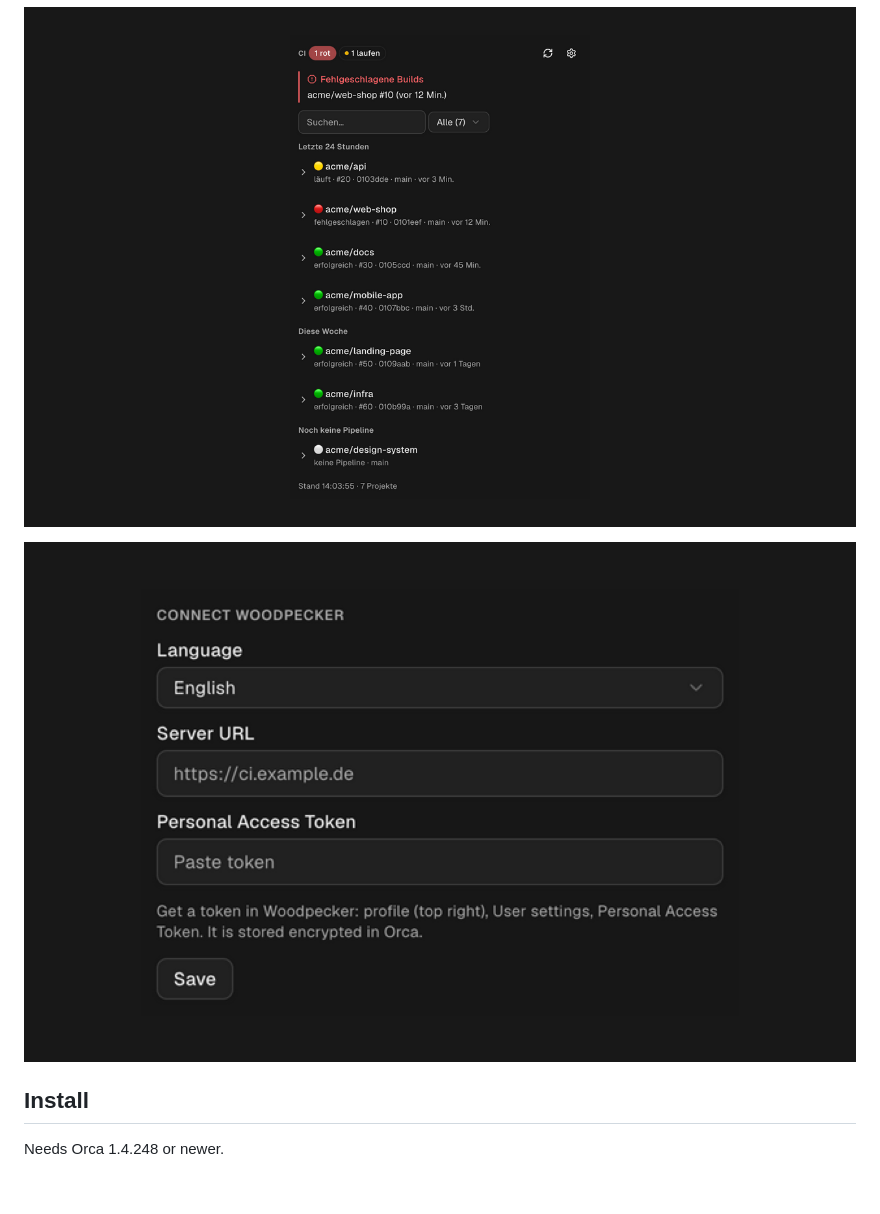
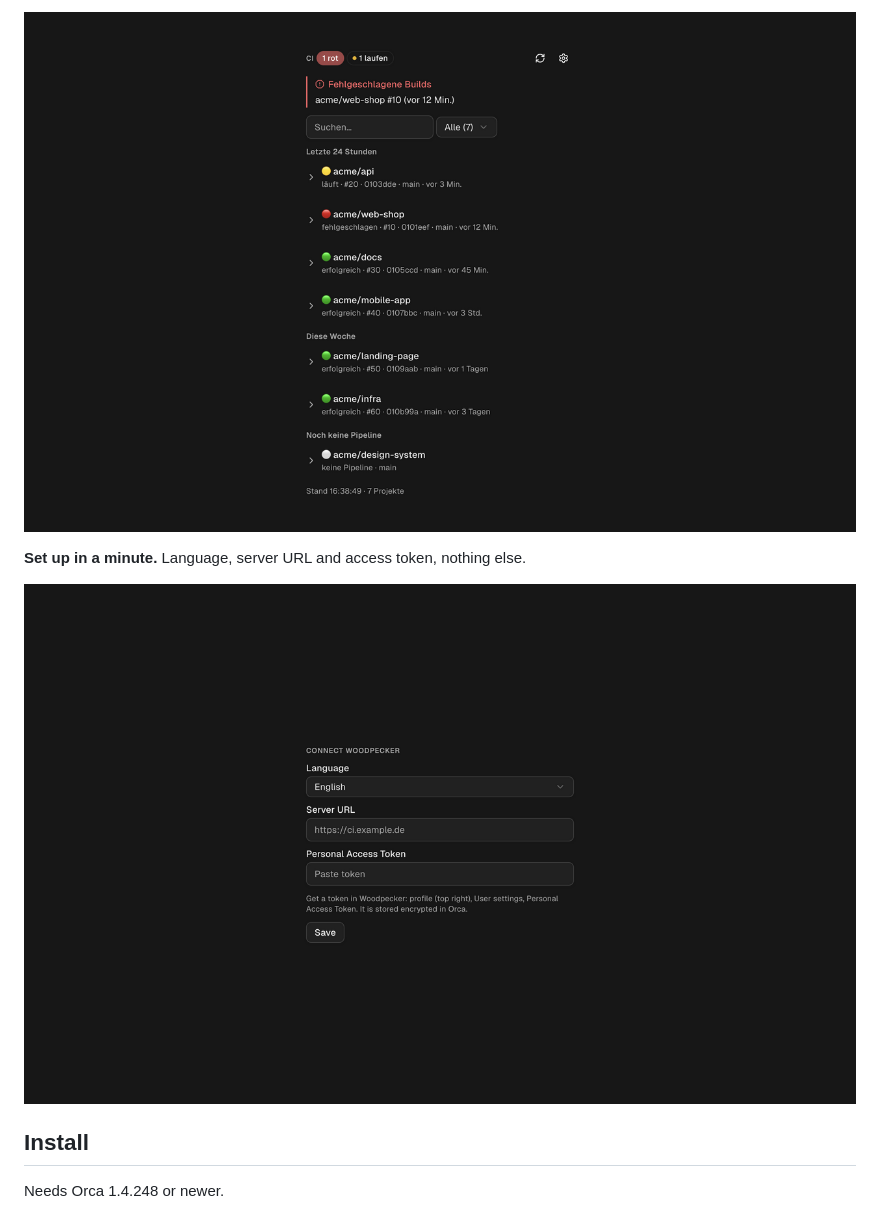
Before and after one commit to brodesigns/orca-woodpecker-status, a Markdown page: README.md, the part around one of its changes. GitHub-like rendering; pictures changed too: assets/screenshot-german.png, assets/screenshot-setup.png; folded sections open; blank space fills up the shorter version.

```diff
--- a/README.md
+++ b/README.md
@@ -24,4 +32,6 @@ See the status of all your [Woodpecker CI](https://woodpecker-ci.org) pipelines
 
 ![The panel in German](assets/screenshot-german.png)
 
+**Set up in a minute.** Language, server URL and access token, nothing else.
+
 ![Setup: language, Woodpecker server URL and access token](assets/screenshot-setup.png)
```
Also changed, not shown: other parts of README.md (+41 -15 lines), assets/screenshot-details.png, assets/screenshot-overview.png, 10 other files.
